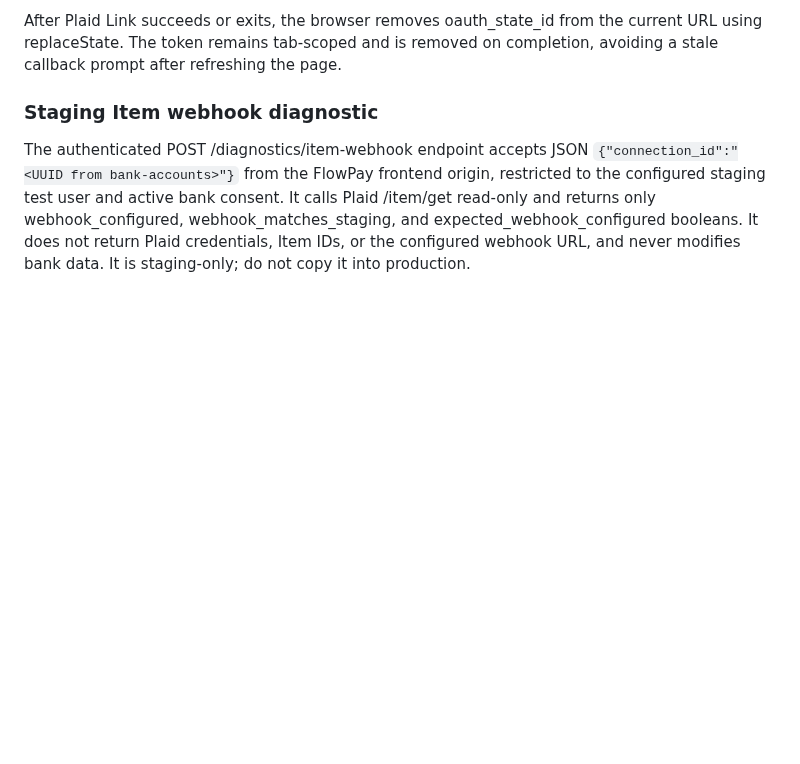
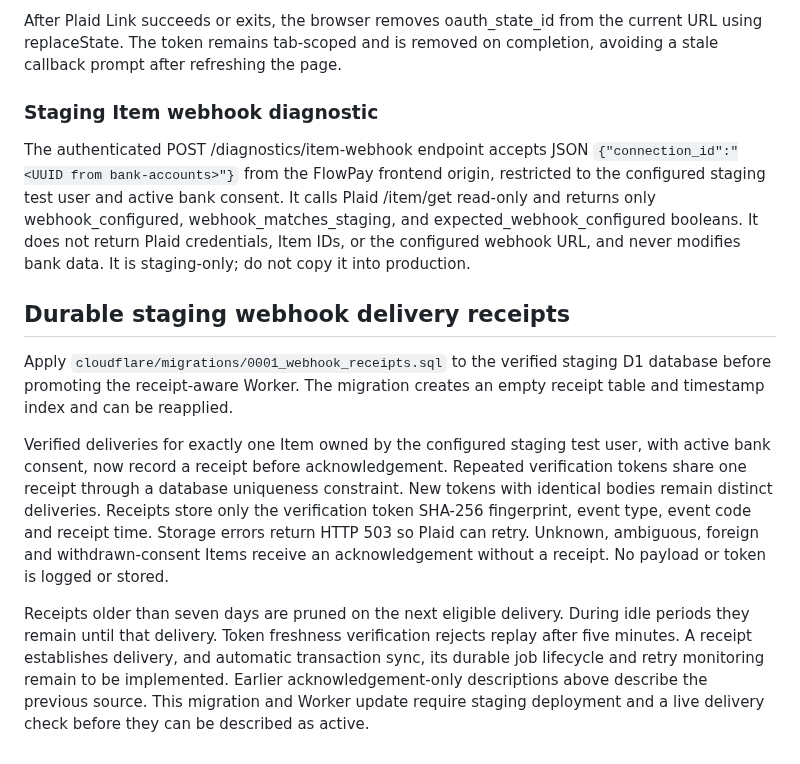
Before and after one commit to jamesasorensen-blip/FlowPay2, a Markdown page: cloudflare/README.md, the part around the change. GitHub-like rendering; blank space fills up the shorter version.

Commit message:
Add durable staging webhook delivery receipts

```diff
--- a/cloudflare/README.md
+++ b/cloudflare/README.md
@@ -241,3 +241,27 @@ Plaid /item/get read-only and returns only webhook_configured,
 webhook_matches_staging, and expected_webhook_configured booleans. It does not
 return Plaid credentials, Item IDs, or the configured webhook URL, and never
 modifies bank data. It is staging-only; do not copy it into production.
+
+
+## Durable staging webhook delivery receipts
+
+Apply `cloudflare/migrations/0001_webhook_receipts.sql` to the verified staging
+D1 database before promoting the receipt-aware Worker. The migration creates
+an empty receipt table and timestamp index and can be reapplied.
+
+Verified deliveries for exactly one Item owned by the configured staging test
+user, with active bank consent, now record a receipt before acknowledgement.
+Repeated verification tokens share one receipt through a database uniqueness
+constraint. New tokens with identical bodies remain distinct deliveries.
+Receipts store only the verification token SHA-256 fingerprint, event type,
+event code and receipt time. Storage errors return HTTP 503 so Plaid can retry.
+Unknown, ambiguous, foreign and withdrawn-consent Items receive an acknowledgement
+without a receipt. No payload or token is logged or stored.
+
+Receipts older than seven days are pruned on the next eligible delivery. During
+idle periods they remain until that delivery. Token freshness verification rejects
+replay after five minutes. A receipt establishes delivery, and automatic transaction
+sync, its durable job lifecycle and retry monitoring remain to be implemented.
+Earlier acknowledgement-only descriptions above describe the previous source.
+This migration and Worker update require staging deployment and a live delivery
+check before they can be described as active.
```
